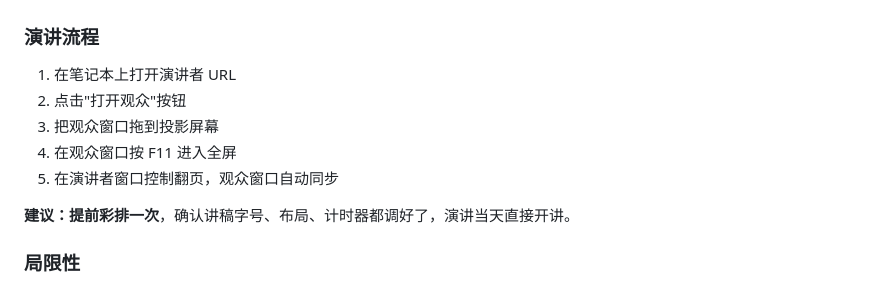
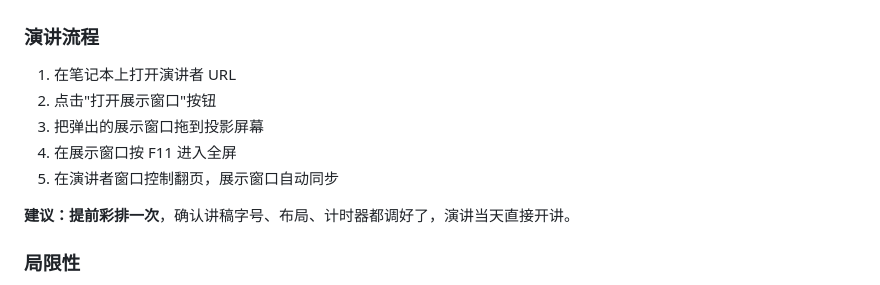
Before and after one commit to Mentran/presenter-mode, a Markdown page: README.md, the part around the change. Rendered like a GitHub page.

Commit message:
Align Chinese workflow steps with actual button label
The ZH UI button is '打开展示窗口', but the README said '打开观众'. Update the workflow to use the real label and '展示窗口' consistently. (EN is unchanged — the EN button really is 'Open audience'.)

```diff
--- a/README.md
+++ b/README.md
@@ -196,10 +196,10 @@ window.deck = {
 ### 演讲流程
 
 1. 在笔记本上打开演讲者 URL
-2. 点击"打开观众"按钮
-3. 把观众窗口拖到投影屏幕
-4. 在观众窗口按 F11 进入全屏
-5. 在演讲者窗口控制翻页，观众窗口自动同步
+2. 点击"打开展示窗口"按钮
+3. 把弹出的展示窗口拖到投影屏幕
+4. 在展示窗口按 F11 进入全屏
+5. 在演讲者窗口控制翻页，展示窗口自动同步
 
 **建议：提前彩排一次**，确认讲稿字号、布局、计时器都调好了，演讲当天直接开讲。
 
```
